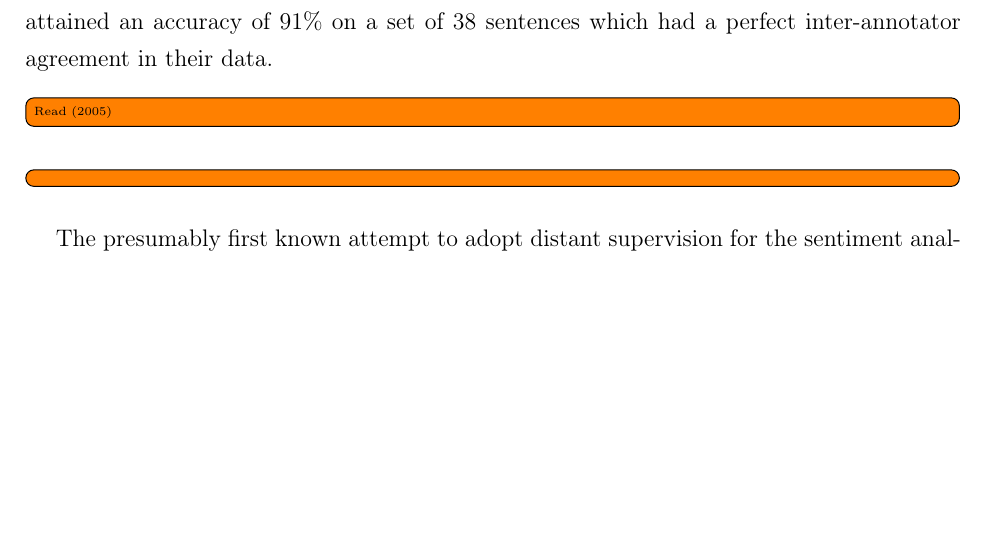
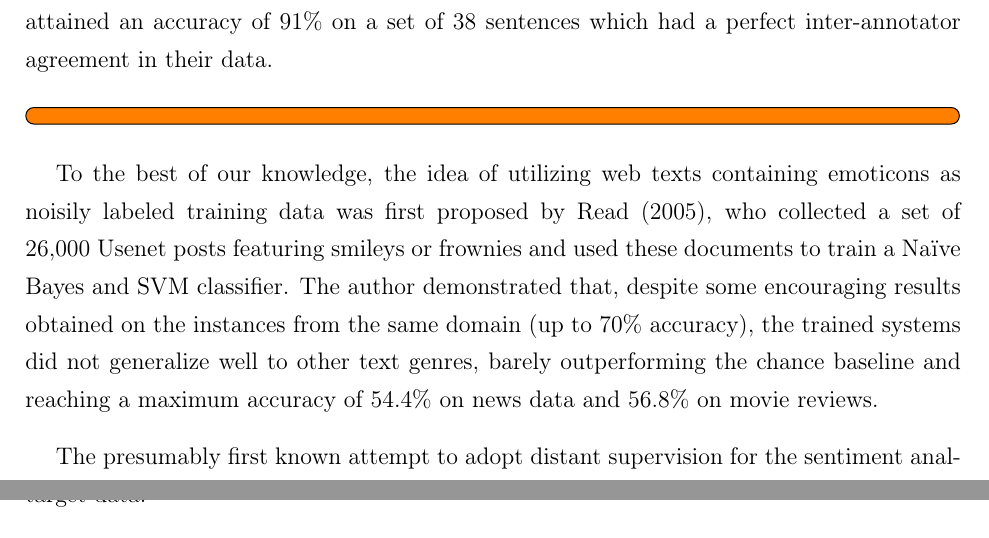
Before and after one commit to WladimirSidorenko/Dissertation, a LaTeX thesis (sidarenka_thesis.tex, which reads sentiment_cgsa.tex): part of page 134 of 173 before the commit and two parts of pages 134 and 138 of 173 after it, the two joined at a grey line, cut so that both start at the same text, the shorter picture padded with empty space. Compiled offline with pdfLaTeX.

Commit message:
added description of Read (2005)

```diff
--- a/sentiment_cgsa.tex
+++ b/sentiment_cgsa.tex
@@ -425,9 +429,18 @@ lexicon~\cite{Hatzivassi:97}.  With this approach, \citeauthor{Yu:03}
 attained an accuracy of~91\% on a set of 38 sentences which had a
 perfect inter-annotator agreement in their data.
 
-\todo[inline]{\citet{Read:05}}
+\todo[inline]{}
 
-\todo[inline]{}
+To the best of our knowledge, the idea of utilizing web texts
+containing emoticons as noisily labeled training data was first
+proposed by~\citet{Read:05}, who collected a set of 26,000 Usenet
+posts featuring smileys or frownies and used these documents to train
+a Na{\"i}ve Bayes and SVM classifier.  The author demonstrated that,
+despite some encouraging results obtained on the instances from the
+same domain (up to 70\% accuracy), the trained systems did not
+generalize well to other text genres, barely outperforming the chance
+baseline and reaching a maximum accuracy of~54.4\% on news data and
+56.8\% on movie reviews.
 
 The presumably first known attempt to adopt distant supervision for
 the sentiment analysis of Twitter data was made by~\citet{Go:09} who
```
Also changed, not shown: sentiment_cgsa.tex (4 more changed lines).
